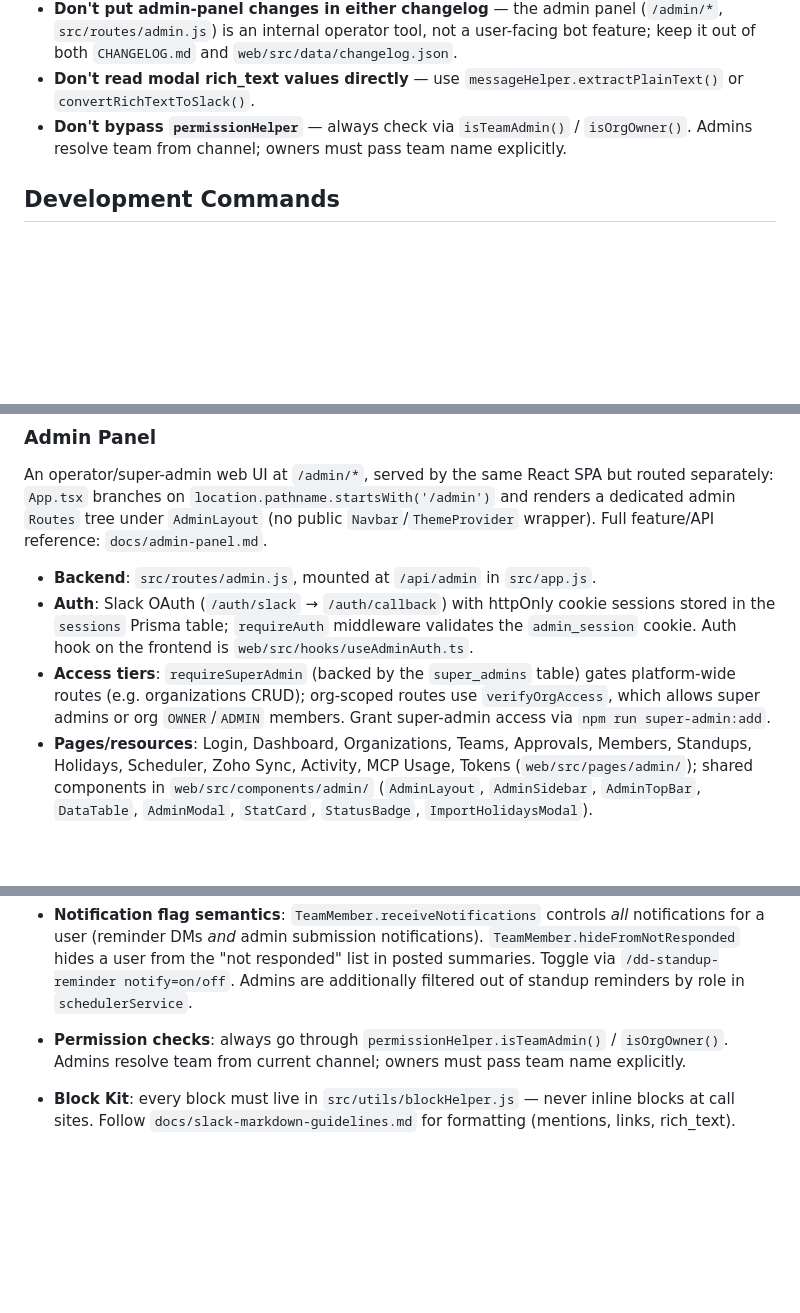
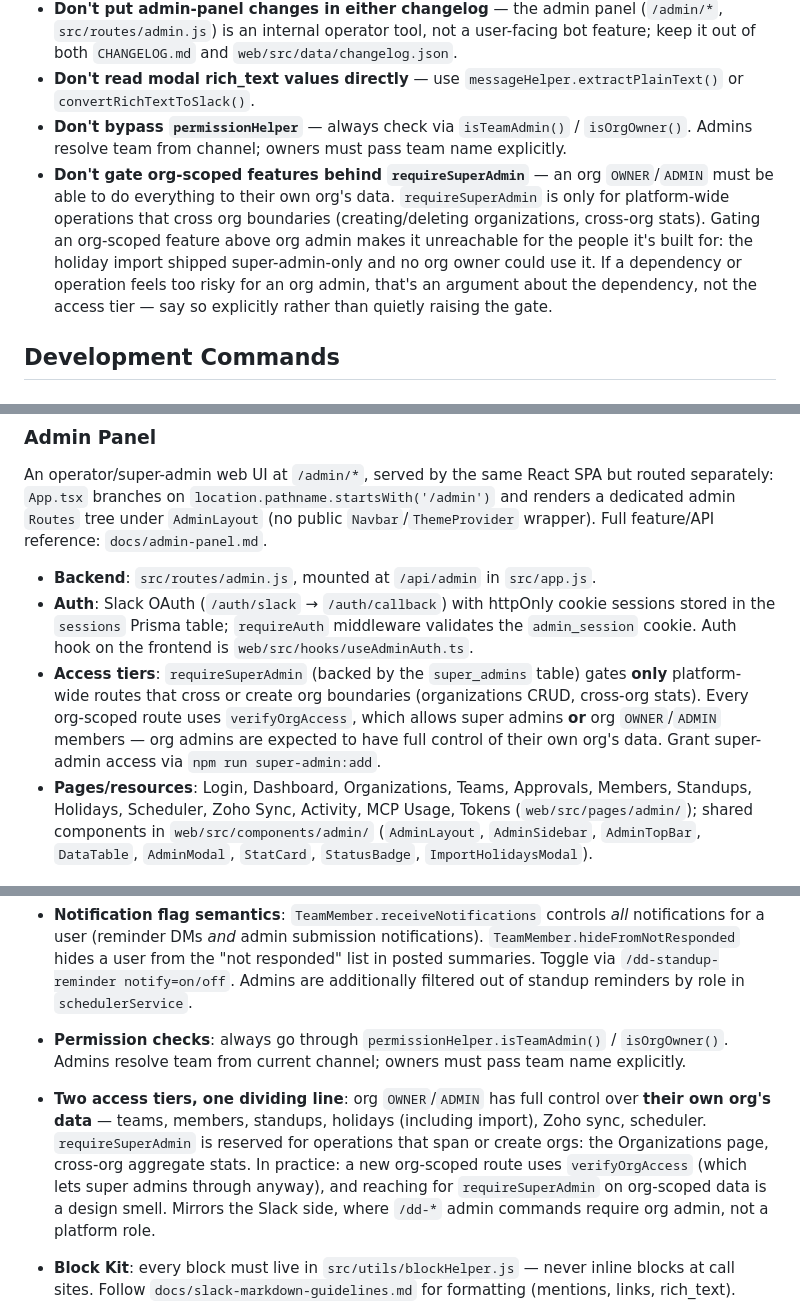
Before and after one commit to jnahian/daily-dose, a Markdown page: CLAUDE.md, 3 parts joined by grey strips. Drawn GitHub-style; blank space fills up the shorter version.

Commit message:
Record the org-admin access rule in CLAUDE.md
The holiday import shipped super-admin-only, which made it unreachable
for the org owners it was built for. Writing down the rule so the next
org-scoped feature doesn't repeat it.

Scoped deliberately to "everything in their own org" rather than
"everything": organizations CRUD and cross-org stats are genuinely
requireSuperAdmin, and a blanket rule would contradict working code. The
dividing line is whether an operation crosses or creates org boundaries.

- Don't section: don't gate org-scoped features behind requireSuperAdmin,
  with the holiday import as the worked example, and a note that a risky
  dependency is an argument about the dependency rather than a reason to
  quietly raise the access tier.
- Project-Specific Conventions: the two tiers and where the line falls,
  noting verifyOrgAccess already lets super admins through.
- Admin Panel section: tightened to say requireSuperAdmin gates *only*
  boundary-crossing routes.

Verified against the code: the five routes still carrying
requireSuperAdmin are all /organizations CRUD, which is what the rule
scopes it to.

Co-Authored-By: Claude Fable 5 <noreply@anthropic.com>

```diff
--- a/CLAUDE.md
+++ b/CLAUDE.md
@@ -17,6 +17,7 @@ High-leverage footguns specific to this repo. Read before editing:
 - **Don't put admin-panel changes in either changelog** — the admin panel (`/admin/*`, `src/routes/admin.js`) is an internal operator tool, not a user-facing bot feature; keep it out of both `CHANGELOG.md` and `web/src/data/changelog.json`.
 - **Don't read modal rich_text values directly** — use `messageHelper.extractPlainText()` or `convertRichTextToSlack()`.
 - **Don't bypass `permissionHelper`** — always check via `isTeamAdmin()` / `isOrgOwner()`. Admins resolve team from channel; owners must pass team name explicitly.
+- **Don't gate org-scoped features behind `requireSuperAdmin`** — an org `OWNER`/`ADMIN` must be able to do everything to their own org's data. `requireSuperAdmin` is only for platform-wide operations that cross org boundaries (creating/deleting organizations, cross-org stats). Gating an org-scoped feature above org admin makes it unreachable for the people it's built for: the holiday import shipped super-admin-only and no org owner could use it. If a dependency or operation feels too risky for an org admin, that's an argument about the dependency, not the access tier — say so explicitly rather than quietly raising the gate.
 
 ## Development Commands
 
@@ -182,7 +183,7 @@ An operator/super-admin web UI at `/admin/*`, served by the same React SPA but r
 
 - **Backend**: `src/routes/admin.js`, mounted at `/api/admin` in `src/app.js`.
 - **Auth**: Slack OAuth (`/auth/slack` → `/auth/callback`) with httpOnly cookie sessions stored in the `sessions` Prisma table; `requireAuth` middleware validates the `admin_session` cookie. Auth hook on the frontend is `web/src/hooks/useAdminAuth.ts`.
-- **Access tiers**: `requireSuperAdmin` (backed by the `super_admins` table) gates platform-wide routes (e.g. organizations CRUD); org-scoped routes use `verifyOrgAccess`, which allows super admins or org `OWNER`/`ADMIN` members. Grant super-admin access via `npm run super-admin:add`.
+- **Access tiers**: `requireSuperAdmin` (backed by the `super_admins` table) gates **only** platform-wide routes that cross or create org boundaries (organizations CRUD, cross-org stats). Every org-scoped route uses `verifyOrgAccess`, which allows super admins **or** org `OWNER`/`ADMIN` members — org admins are expected to have full control of their own org's data. Grant super-admin access via `npm run super-admin:add`.
 - **Pages/resources**: Login, Dashboard, Organizations, Teams, Approvals, Members, Standups, Holidays, Scheduler, Zoho Sync, Activity, MCP Usage, Tokens (`web/src/pages/admin/`); shared components in `web/src/components/admin/` (`AdminLayout`, `AdminSidebar`, `AdminTopBar`, `DataTable`, `AdminModal`, `StatCard`, `StatusBadge`, `ImportHolidaysModal`).
 
 ### Environment Configuration
@@ -366,6 +367,7 @@ These are non-obvious rules specific to this codebase. Generic engineering pract
 
 - **Notification flag semantics**: `TeamMember.receiveNotifications` controls _all_ notifications for a user (reminder DMs _and_ admin submission notifications). `TeamMember.hideFromNotResponded` hides a user from the "not responded" list in posted summaries. Toggle via `/dd-standup-reminder notify=on/off`. Admins are additionally filtered out of standup reminders by role in `schedulerService`.
 - **Permission checks**: always go through `permissionHelper.isTeamAdmin()` / `isOrgOwner()`. Admins resolve team from current channel; owners must pass team name explicitly.
+- **Two access tiers, one dividing line**: org `OWNER`/`ADMIN` has full control over **their own org's data** — teams, members, standups, holidays (including import), Zoho sync, scheduler. `requireSuperAdmin` is reserved for operations that span or create orgs: the Organizations page, cross-org aggregate stats. In practice: a new org-scoped route uses `verifyOrgAccess` (which lets super admins through anyway), and reaching for `requireSuperAdmin` on org-scoped data is a design smell. Mirrors the Slack side, where `/dd-*` admin commands require org admin, not a platform role.
 - **Block Kit**: every block must live in `src/utils/blockHelper.js` — never inline blocks at call sites. Follow `docs/slack-markdown-guidelines.md` for formatting (mentions, links, rich_text).
 - **Bulk Slack operations**: process teams sequentially, not in parallel — Slack rate-limits at ~1 req/sec/channel.
 - **Date handling**: use dayjs with team timezone; check `dateHelper.isWorkDay()` and the `Holiday` table before sending reminders.
```
